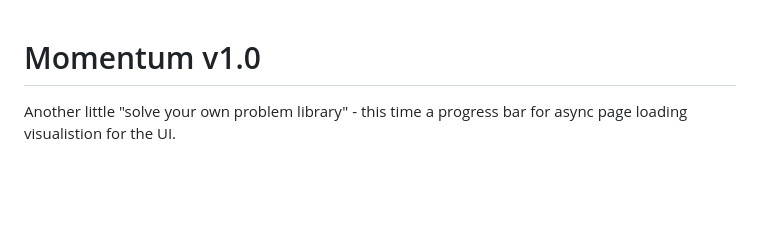
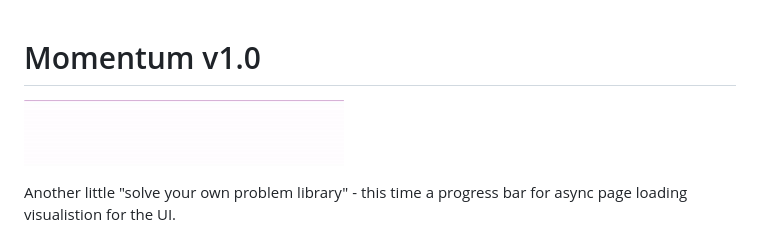
Before and after one commit to PeteOfRepublic/momentum, a Markdown page: README.md, the part around the change. GitHub-like rendering; pictures changed too: assets/img/momentum.gif (added); blank space fills up the shorter version.

Commit message:
added animated gif to the readme

```diff
--- a/README.md
+++ b/README.md
@@ -1,4 +1,6 @@
 # Momentum v1.0
+
+![momentum](assets/img/momentum.gif)
 
 Another little "solve your own problem library" - this time
 a progress bar for async page loading visualistion for the
```
